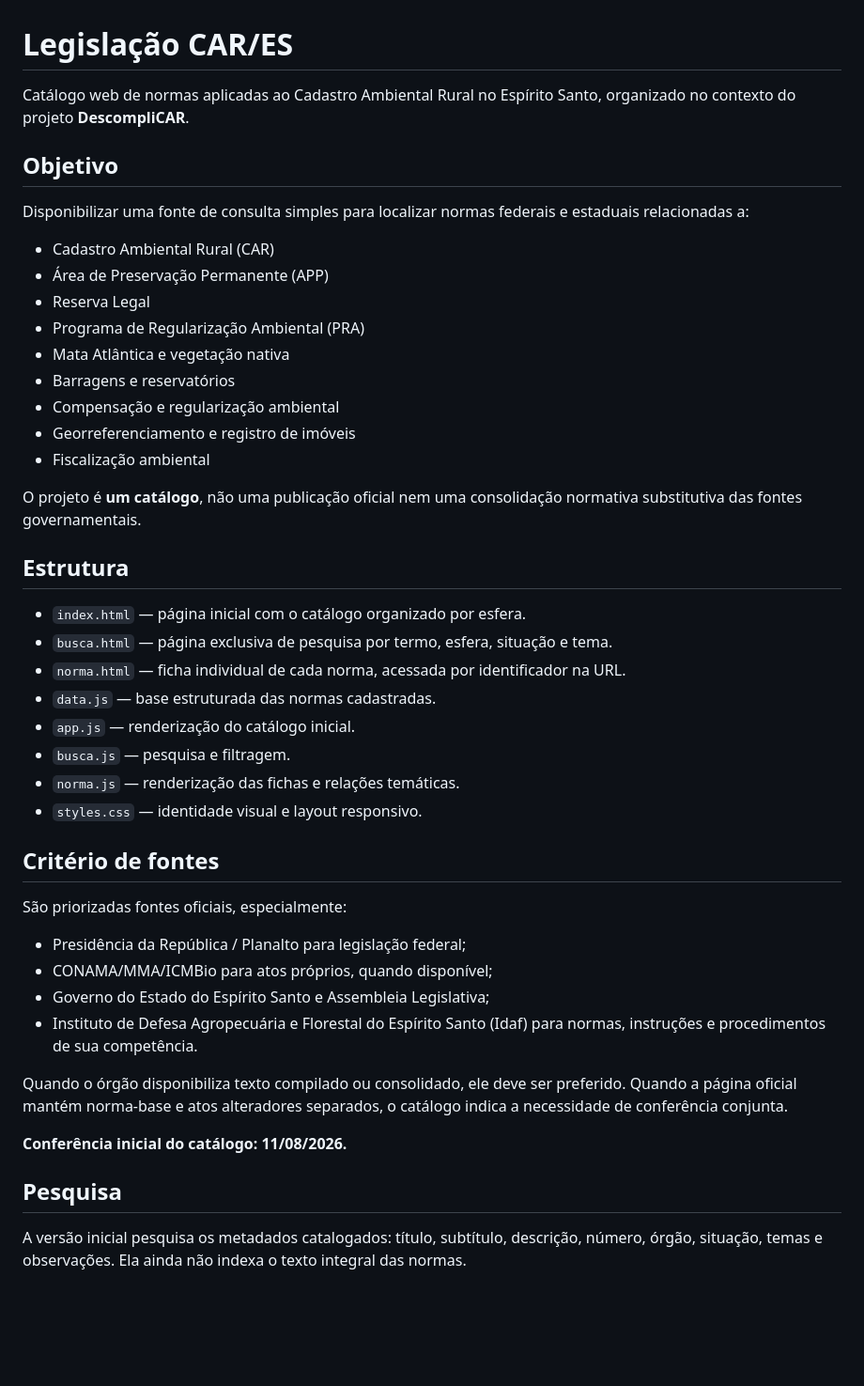
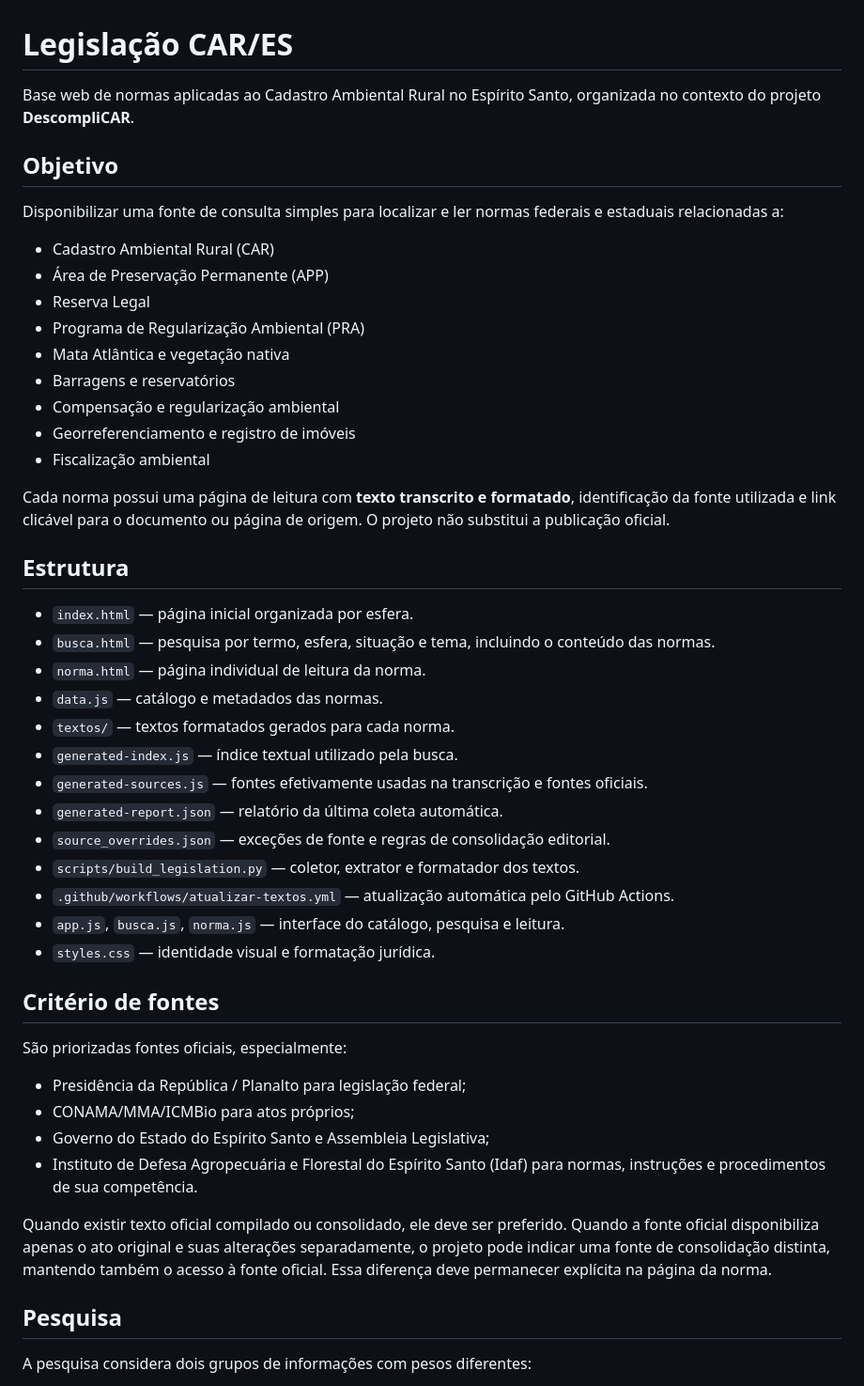
Before and after one commit to dalvigeo/Legisla-o_CAR_ES, a Markdown page: README.md, the part around one of its changes. Shown at 94% size. GitHub-like rendering; blank space fills up the shorter version.

```diff
--- a/README.md
+++ b/README.md
@@ -1,10 +1,10 @@
 # Legislação CAR/ES
 
-Catálogo web de normas aplicadas ao Cadastro Ambiental Rural no Espírito Santo, organizado no contexto do projeto **DescompliCAR**.
+Base web de normas aplicadas ao Cadastro Ambiental Rural no Espírito Santo, organizada no contexto do projeto **DescompliCAR**.
 
 ## Objetivo
 
-Disponibilizar uma fonte de consulta simples para localizar normas federais e estaduais relacionadas a:
+Disponibilizar uma fonte de consulta simples para localizar e ler normas federais e estaduais relacionadas a:
 
 - Cadastro Ambiental Rural (CAR)
 - Área de Preservação Permanente (APP)
@@ -16,33 +16,36 @@ Disponibilizar uma fonte de consulta simples para localizar normas federais e es
 - Georreferenciamento e registro de imóveis
 - Fiscalização ambiental
 
-O projeto é **um catálogo**, não uma publicação oficial nem uma consolidação normativa substitutiva das fontes governamentais.
+Cada norma possui uma página de leitura com **texto transcrito e formatado**, identificação da fonte utilizada e link clicável para o documento ou página de origem. O projeto não substitui a publicação oficial.
 
 ## Estrutura
 
-- `index.html` — página inicial com o catálogo organizado por esfera.
-- `busca.html` — página exclusiva de pesquisa por termo, esfera, situação e tema.
-- `norma.html` — ficha individual de cada norma, acessada por identificador na URL.
-- `data.js` — base estruturada das normas cadastradas.
-- `app.js` — renderização do catálogo inicial.
-- `busca.js` — pesquisa e filtragem.
-- `norma.js` — renderização das fichas e relações temáticas.
-- `styles.css` — identidade visual e layout responsivo.
+- `index.html` — página inicial organizada por esfera.
+- `busca.html` — pesquisa por termo, esfera, situação e tema, incluindo o conteúdo das normas.
+- `norma.html` — página individual de leitura da norma.
+- `data.js` — catálogo e metadados das normas.
+- `textos/` — textos formatados gerados para cada norma.
+- `generated-index.js` — índice textual utilizado pela busca.
+- `generated-sources.js` — fontes efetivamente usadas na transcrição e fontes oficiais.
+- `generated-report.json` — relatório da última coleta automática.
+- `source_overrides.json` — exceções de fonte e regras de consolidação editorial.
+- `scripts/build_legislation.py` — coletor, extrator e formatador dos textos.
+- `.github/workflows/atualizar-textos.yml` — atualização automática pelo GitHub Actions.
+- `app.js`, `busca.js`, `norma.js` — interface do catálogo, pesquisa e leitura.
+- `styles.css` — identidade visual e formatação jurídica.
 
 ## Critério de fontes
 
 São priorizadas fontes oficiais, especialmente:
 
 - Presidência da República / Planalto para legislação federal;
-- CONAMA/MMA/ICMBio para atos próprios, quando disponível;
+- CONAMA/MMA/ICMBio para atos próprios;
 - Governo do Estado do Espírito Santo e Assembleia Legislativa;
 - Instituto de Defesa Agropecuária e Florestal do Espírito Santo (Idaf) para normas, instruções e procedimentos de sua competência.
 
-Quando o órgão disponibiliza texto compilado ou consolidado, ele deve ser preferido. Quando a página oficial mantém norma-base e atos alteradores separados, o catálogo indica a necessidade de conferência conjunta.
-
-**Conferência inicial do catálogo: 11/08/2026.**
+Quando existir texto oficial compilado ou consolidado, ele deve ser preferido. Quando a fonte oficial disponibiliza apenas o ato original e suas alterações separadamente, o projeto pode indicar uma fonte de consolidação distinta, mantendo também o acesso à fonte oficial. Essa diferença deve permanecer explícita na página da norma.
 
 ## Pesquisa
 
-A versão inicial pesquisa os metadados catalogados: título, subtítulo, descrição, número, órgão, situação, temas e observações. Ela ainda não indexa o texto integral das normas.
+A pesquisa considera dois grupos de informações com pesos diferentes:
 
```
Also changed, not shown: other parts of README.md (+26 -24 lines).
